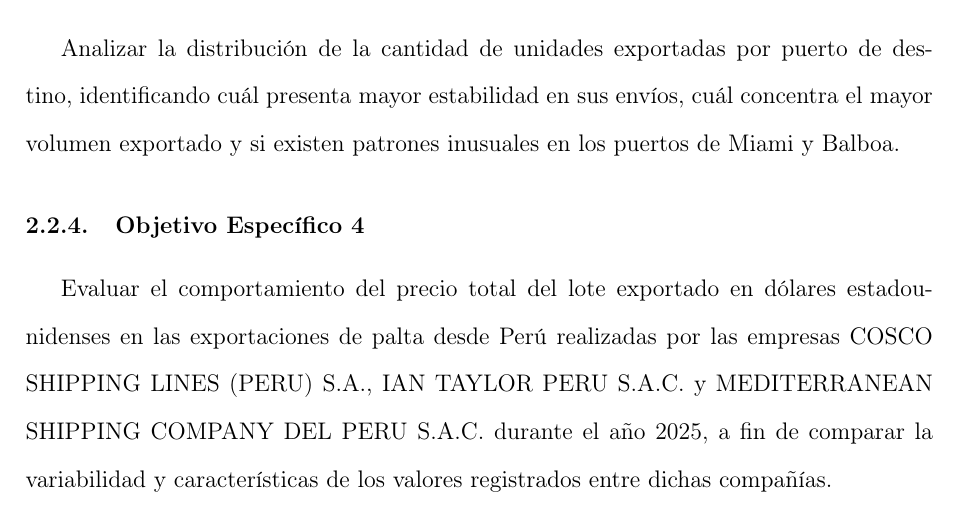
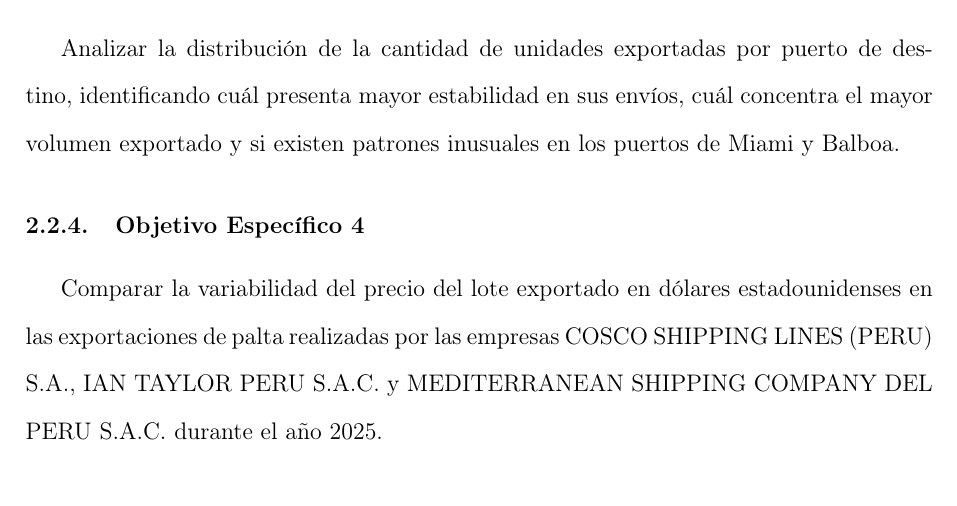
Before and after one commit to zGIKS/MA642_Entrega1_6890_Grupo1, a LaTeX document (main.tex, which reads Objetivos.tex): part of page 4 of 9, cut so that both start at the same text. Compiled offline with pdfLaTeX.

Commit message:
Refine specific objective for avocado export analysis and update related files

```diff
--- a/Objetivos.tex
+++ b/Objetivos.tex
@@ -20,4 +20,4 @@
 
 \subsubsection{Objetivo Específico 4}
 
-Evaluar el comportamiento del precio total del lote exportado en dólares estadounidenses en las exportaciones de palta desde Perú realizadas por las empresas COSCO SHIPPING LINES (PERU) S.A., IAN TAYLOR PERU S.A.C. y MEDITERRANEAN SHIPPING COMPANY DEL PERU S.A.C. durante el año 2025, a fin de comparar la variabilidad y características de los valores registrados entre dichas compañías.
+Comparar la variabilidad del precio del lote exportado en dólares estadounidenses en las exportaciones de palta realizadas por las empresas COSCO SHIPPING LINES (PERU) S.A., IAN TAYLOR PERU S.A.C. y MEDITERRANEAN SHIPPING COMPANY DEL PERU S.A.C. durante el año 2025.
```
Also changed, not shown: main.pdf, 3 other files.
